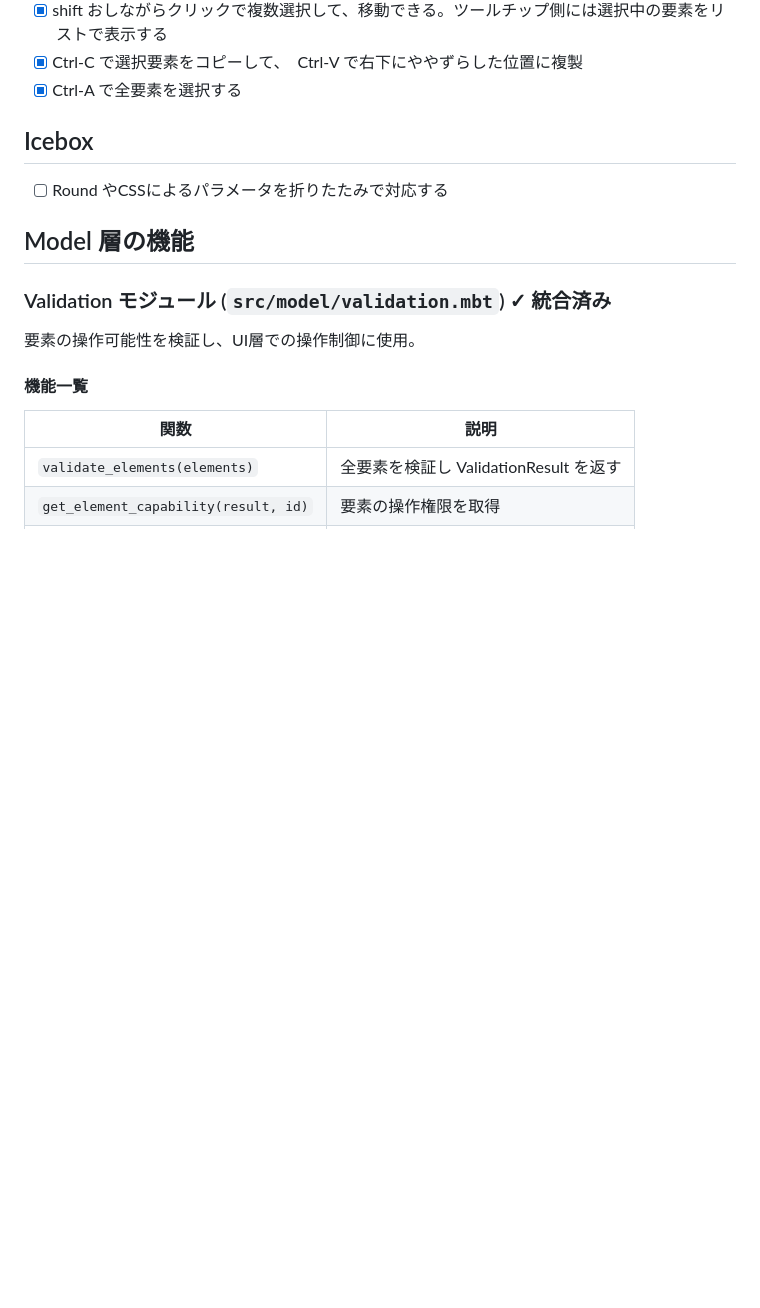
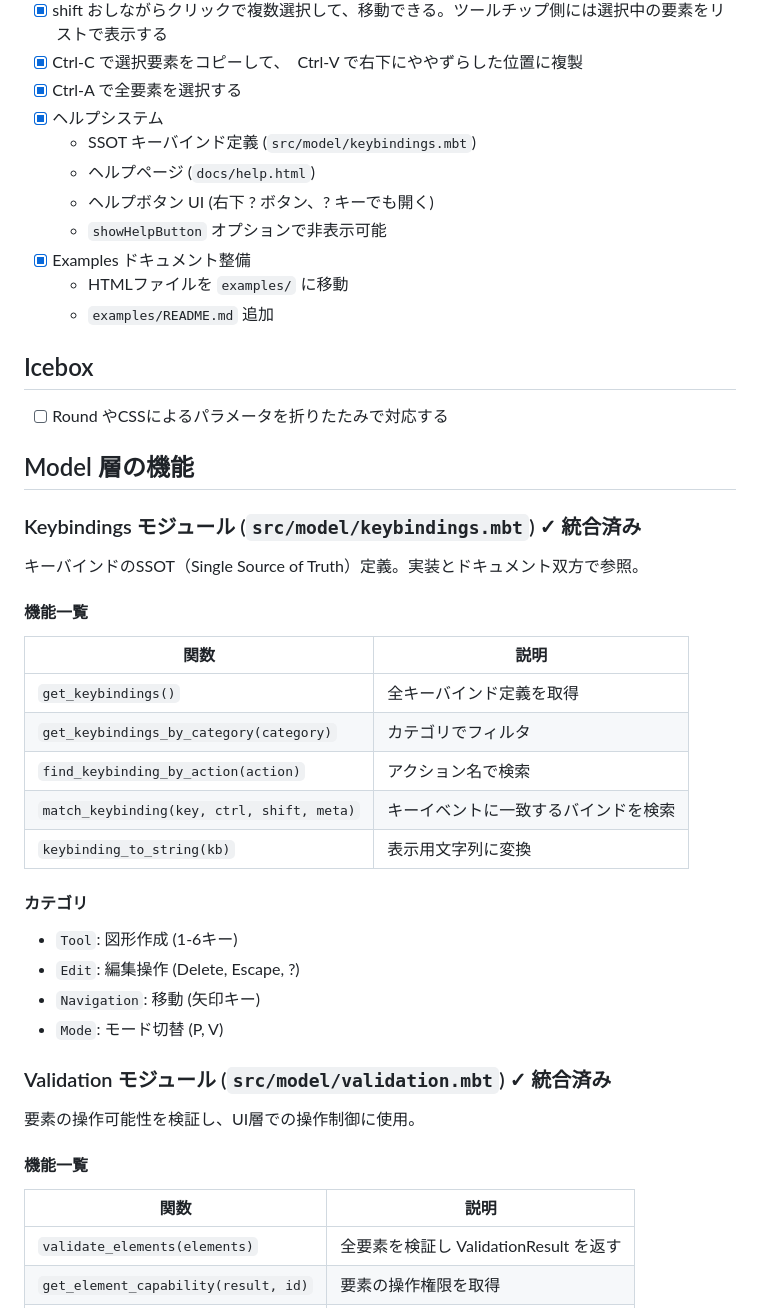
Before and after one commit to mizchi/moonlight, a Markdown page: TODO.md, the part around the change. Drawn GitHub-style; blank space fills up the shorter version.

Commit message:
docs: update TODO.md with help system and keybindings
🤖 Generated with [Claude Code](https://claude.com/claude-code)

Co-Authored-By: Claude Opus 4.5 <noreply@anthropic.com>

```diff
--- a/TODO.md
+++ b/TODO.md
@@ -28,12 +28,41 @@
 - [x] shift おしながらクリックで複数選択して、移動できる。ツールチップ側には選択中の要素をリストで表示する
 - [x] Ctrl-C で選択要素をコピーして、　Ctrl-V で右下にややずらした位置に複製
 - [x] Ctrl-A で全要素を選択する
+- [x] ヘルプシステム
+  - SSOT キーバインド定義 (`src/model/keybindings.mbt`)
+  - ヘルプページ (`docs/help.html`)
+  - ヘルプボタン UI (右下 ? ボタン、? キーでも開く)
+  - `showHelpButton` オプションで非表示可能
+- [x] Examples ドキュメント整備
+  - HTMLファイルを `examples/` に移動
+  - `examples/README.md` 追加
 
 ## Icebox
 
 - [ ] Round やCSSによるパラメータを折りたたみで対応する
 
 ## Model 層の機能
+
+### Keybindings モジュール (`src/model/keybindings.mbt`) ✓ 統合済み
+
+キーバインドのSSOT（Single Source of Truth）定義。実装とドキュメント双方で参照。
+
+#### 機能一覧
+
+| 関数 | 説明 |
+|-----|------|
+| `get_keybindings()` | 全キーバインド定義を取得 |
+| `get_keybindings_by_category(category)` | カテゴリでフィルタ |
+| `find_keybinding_by_action(action)` | アクション名で検索 |
+| `match_keybinding(key, ctrl, shift, meta)` | キーイベントに一致するバインドを検索 |
+| `keybinding_to_string(kb)` | 表示用文字列に変換 |
+
+#### カテゴリ
+
+- `Tool`: 図形作成 (1-6キー)
+- `Edit`: 編集操作 (Delete, Escape, ?)
+- `Navigation`: 移動 (矢印キー)
+- `Mode`: モード切替 (P, V)
 
 ### Validation モジュール (`src/model/validation.mbt`) ✓ 統合済み
 
```
